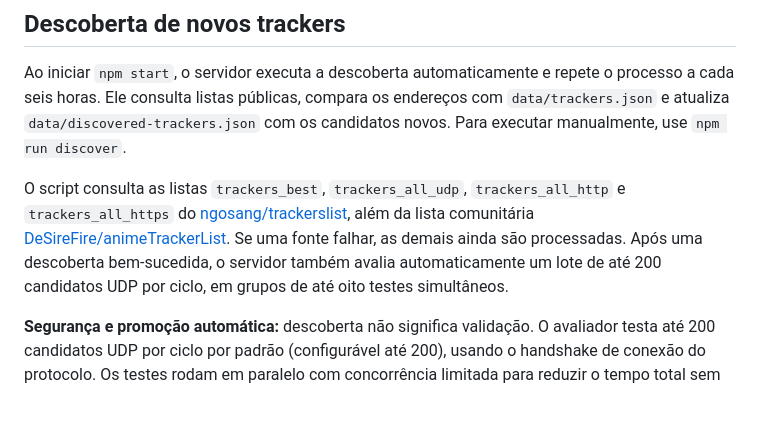
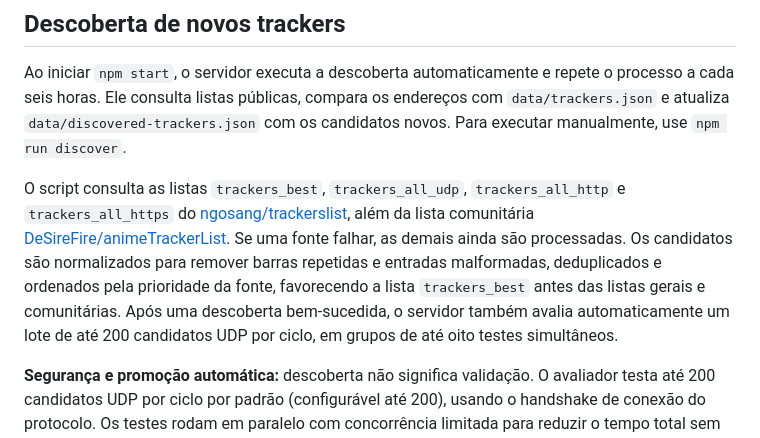
Before and after one commit to chirusanrestart/chiru-multi-tracker, a Markdown page: README.md, the part around the change. Rendered like a GitHub page; blank space fills up the shorter version.

Commit message:
Document candidate normalization and source prioritization

```diff
--- a/README.md
+++ b/README.md
@@ -43,7 +43,7 @@ Use um domínio Dynu com registro AAAA apontando para o IPv6 atual (e registro A
 
 Ao iniciar `npm start`, o servidor executa a descoberta automaticamente e repete o processo a cada seis horas. Ele consulta listas públicas, compara os endereços com `data/trackers.json` e atualiza `data/discovered-trackers.json` com os candidatos novos. Para executar manualmente, use `npm run discover`.
 
-O script consulta as listas `trackers_best`, `trackers_all_udp`, `trackers_all_http` e `trackers_all_https` do [ngosang/trackerslist](https://github.com/ngosang/trackerslist), além da lista comunitária [DeSireFire/animeTrackerList](https://github.com/DeSireFire/animeTrackerList). Se uma fonte falhar, as demais ainda são processadas. Após uma descoberta bem-sucedida, o servidor também avalia automaticamente um lote de até 200 candidatos UDP por ciclo, em grupos de até oito testes simultâneos.
+O script consulta as listas `trackers_best`, `trackers_all_udp`, `trackers_all_http` e `trackers_all_https` do [ngosang/trackerslist](https://github.com/ngosang/trackerslist), além da lista comunitária [DeSireFire/animeTrackerList](https://github.com/DeSireFire/animeTrackerList). Se uma fonte falhar, as demais ainda são processadas. Os candidatos são normalizados para remover barras repetidas e entradas malformadas, deduplicados e ordenados pela prioridade da fonte, favorecendo a lista `trackers_best` antes das listas gerais e comunitárias. Após uma descoberta bem-sucedida, o servidor também avalia automaticamente um lote de até 200 candidatos UDP por ciclo, em grupos de até oito testes simultâneos.
 
 **Segurança e promoção automática:** descoberta não significa validação. O avaliador testa até 200 candidatos UDP por ciclo por padrão (configurável até 200), usando o handshake de conexão do protocolo. Os testes rodam em paralelo com concorrência limitada para reduzir o tempo total sem disparar centenas de conexões de uma vez. Um candidato só é promovido para `data/trackers.json` após responder em dois ciclos consecutivos; no máximo cinco são adicionados por execução. O histórico de avaliação fica em `data/candidate-history.json`. Esse handshake é um sinal técnico forte, mas não garante que o tracker encontre peers para um torrent específico. HTTP/HTTPS não são promovidos automaticamente porque uma resposta HTTP simples não prova que o announce BitTorrent funciona. Os candidatos HTTP/HTTPS continuam em `data/discovered-trackers.json` para avaliação manual. O arquivo de descoberta e o histórico ficam locais e não são versionados automaticamente. A frequência padrão de descoberta é de seis horas; altere com `TRACKER_DISCOVERY_INTERVAL_MS` (milissegundos) ou desative com `DISABLE_TRACKER_DISCOVERY=1`. Para desativar apenas a avaliação/promoção automática, use `DISABLE_TRACKER_AUTO_PROMOTION=1`. O tamanho do lote pode ser alterado com `TRACKER_CANDIDATE_BATCH` (padrão 200, máximo 200), a concorrência com `TRACKER_CANDIDATE_CONCURRENCY` (padrão 8, máximo 32) e o limite de promoções por ciclo com `TRACKER_MAX_PROMOTE` (padrão 5).
 
```
